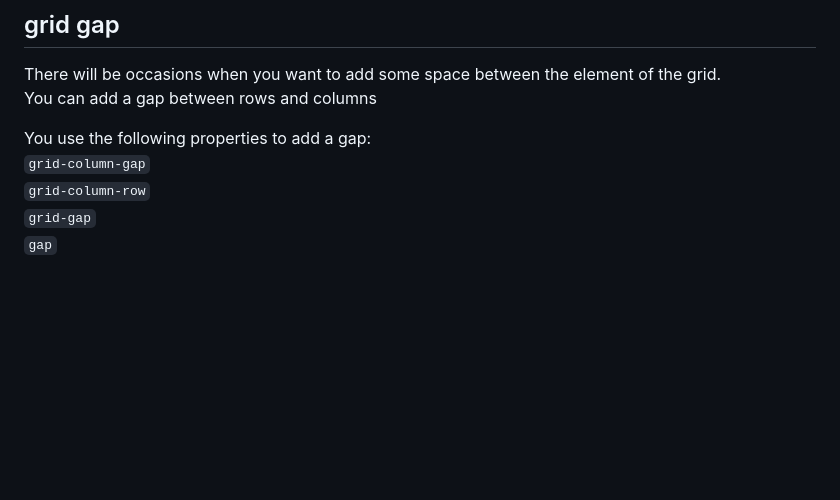
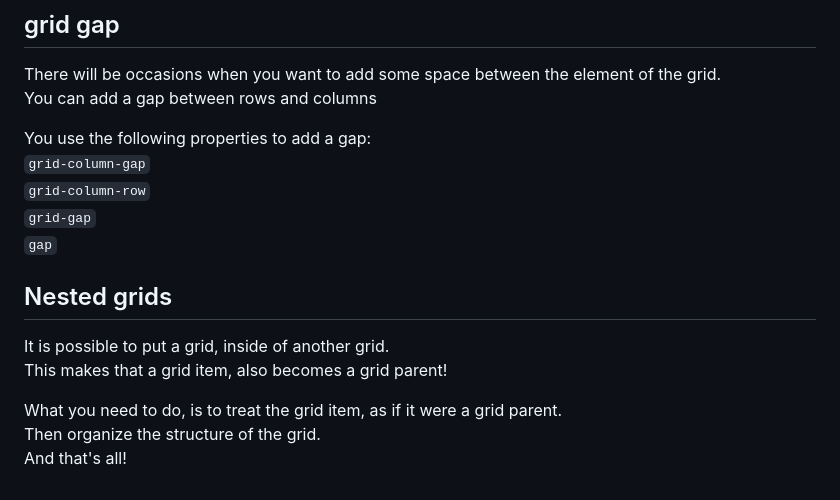
Before and after one commit to BkRqbbit/Learning, a Markdown page: CSS-Grid/README.md, the part around the change. GitHub-like rendering; blank space fills up the shorter version.

Commit message:
Grid inside of a grid

```diff
--- a/CSS-Grid/README.md
+++ b/CSS-Grid/README.md
@@ -146,3 +146,11 @@ You use the following properties to add a gap:\
 `grid-column-row`\
 `grid-gap`\
 `gap`
+
+## Nested grids
+It is possible to put a grid, inside of another grid.\
+This makes that a grid item, also becomes a grid parent!
+
+What you need to do, is to treat the grid item, as if it were a grid parent.\
+Then organize the structure of the grid.\
+And that's all!
```
